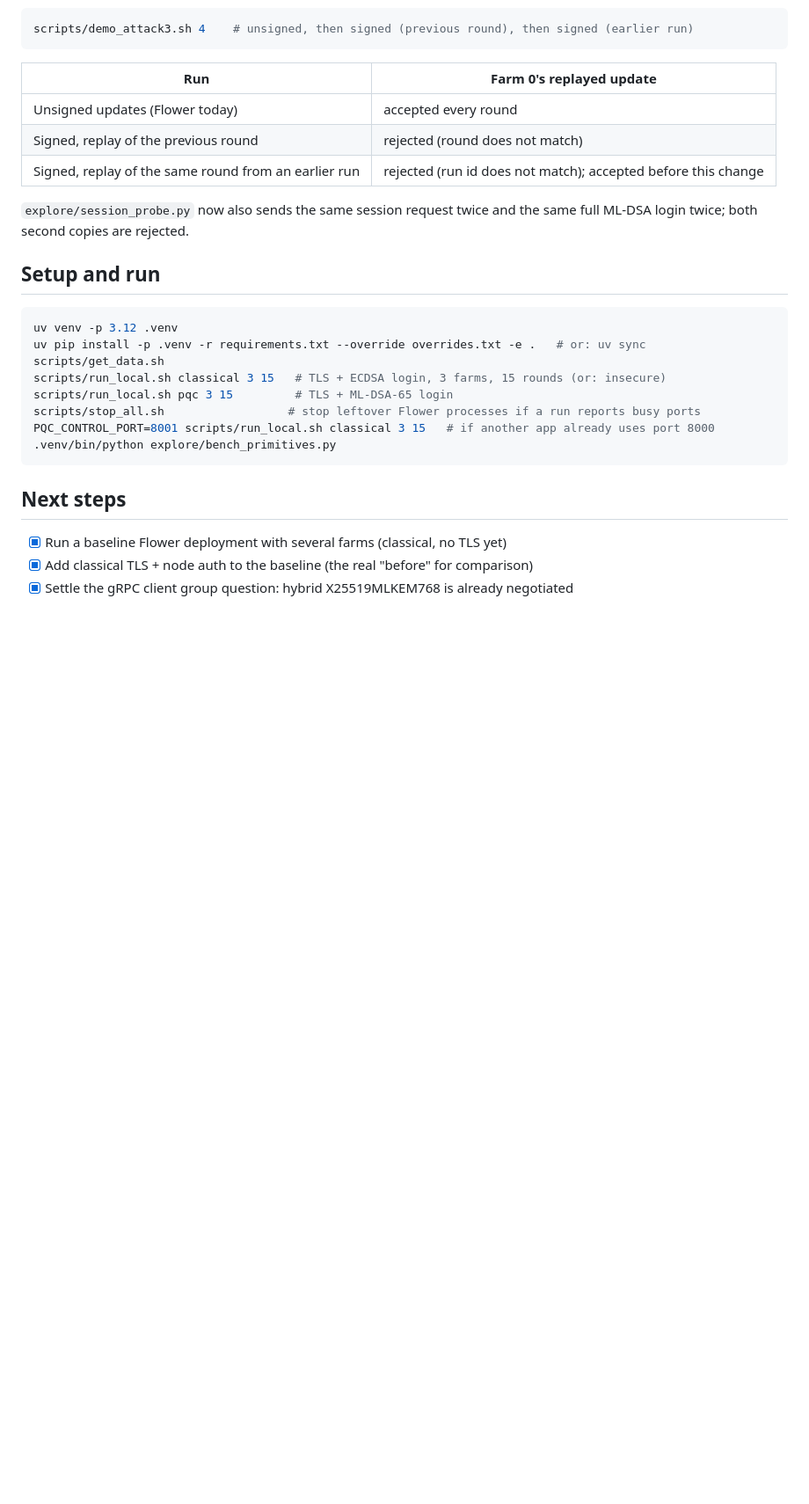
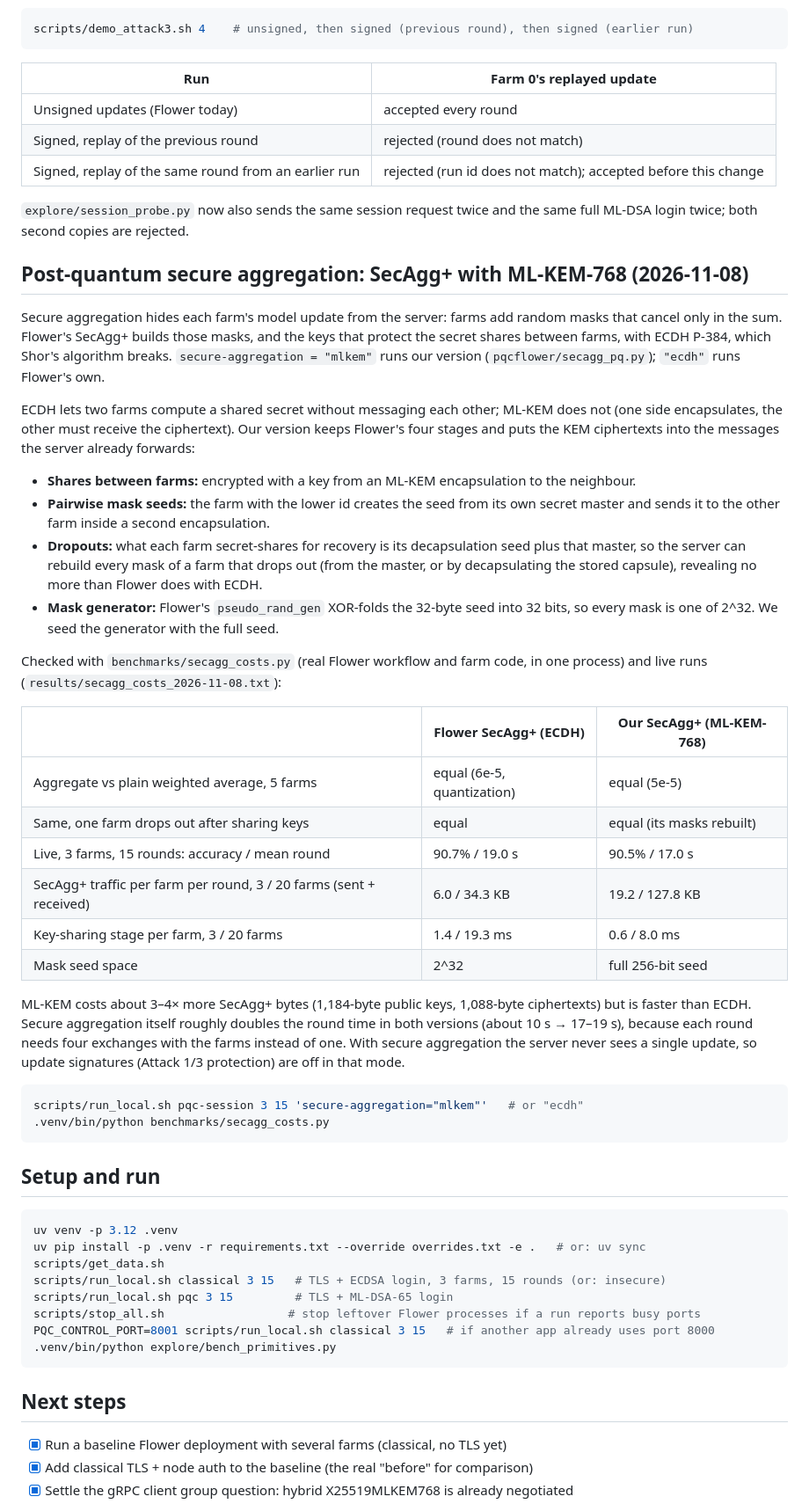
Before and after one commit to FrimpsManu/pqc-flower, a Markdown page: README.md, the part around one of its changes. Shown at 88% size. Rendered like a GitHub page; blank space fills up the shorter version.

Commit message:
README: post-quantum secure aggregation results

````diff
--- a/README.md
+++ b/README.md
@@ -228,6 +228,49 @@ scripts/demo_attack3.sh 4    # unsigned, then signed (previous round), then sign
 `explore/session_probe.py` now also sends the same session request twice and the same full ML-DSA
 login twice; both second copies are rejected.
 
+## Post-quantum secure aggregation: SecAgg+ with ML-KEM-768 (2026-11-08)
+
+Secure aggregation hides each farm's model update from the server: farms add random masks that
+cancel only in the sum. Flower's SecAgg+ builds those masks, and the keys that protect the secret
+shares between farms, with ECDH P-384, which Shor's algorithm breaks. `secure-aggregation = "mlkem"`
+runs our version (`pqcflower/secagg_pq.py`); `"ecdh"` runs Flower's own.
+
+ECDH lets two farms compute a shared secret without messaging each other; ML-KEM does not (one side
+encapsulates, the other must receive the ciphertext). Our version keeps Flower's four stages and
+puts the KEM ciphertexts into the messages the server already forwards:
+
+- **Shares between farms:** encrypted with a key from an ML-KEM encapsulation to the neighbour.
+- **Pairwise mask seeds:** the farm with the lower id creates the seed from its own secret master
+  and sends it to the other farm inside a second encapsulation.
+- **Dropouts:** what each farm secret-shares for recovery is its decapsulation seed plus that
+  master, so the server can rebuild every mask of a farm that drops out (from the master, or by
+  decapsulating the stored capsule), revealing no more than Flower does with ECDH.
+- **Mask generator:** Flower's `pseudo_rand_gen` XOR-folds the 32-byte seed into 32 bits, so every
+  mask is one of 2^32. We seed the generator with the full seed.
+
+Checked with `benchmarks/secagg_costs.py` (real Flower workflow and farm code, in one process) and
+live runs (`results/secagg_costs_2026-11-08.txt`):
+
+| | Flower SecAgg+ (ECDH) | Our SecAgg+ (ML-KEM-768) |
+|---|---|---|
+| Aggregate vs plain weighted average, 5 farms | equal (6e-5, quantization) | equal (5e-5) |
+| Same, one farm drops out after sharing keys | equal | equal (its masks rebuilt) |
+| Live, 3 farms, 15 rounds: accuracy / mean round | 90.7% / 19.0 s | 90.5% / 17.0 s |
+| SecAgg+ traffic per farm per round, 3 / 20 farms (sent + received) | 6.0 / 34.3 KB | 19.2 / 127.8 KB |
+| Key-sharing stage per farm, 3 / 20 farms | 1.4 / 19.3 ms | 0.6 / 8.0 ms |
+| Mask seed space | 2^32 | full 256-bit seed |
+
+ML-KEM costs about 3–4× more SecAgg+ bytes (1,184-byte public keys, 1,088-byte ciphertexts) but is
+faster than ECDH. Secure aggregation itself roughly doubles the round time in both versions
+(about 10 s → 17–19 s), because each round needs four exchanges with the farms instead of one.
+With secure aggregation the server never sees a single update, so update signatures (Attack 1/3
+protection) are off in that mode.
+
+```bash
+scripts/run_local.sh pqc-session 3 15 'secure-aggregation="mlkem"'   # or "ecdh"
+.venv/bin/python benchmarks/secagg_costs.py
+```
+
 ## Setup and run
 
 ```bash
````
Also changed, not shown: other parts of README.md (+2 -2 lines).
